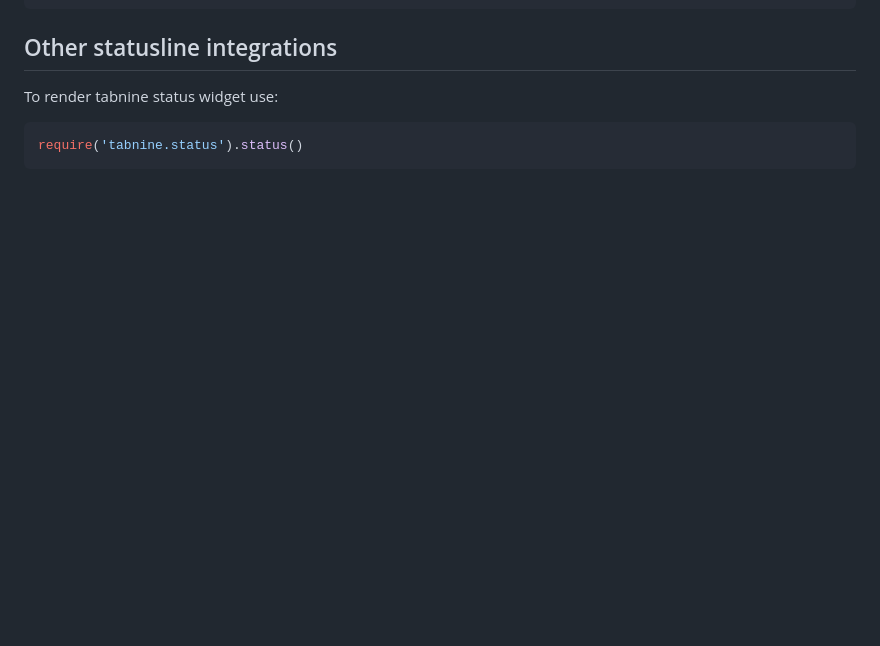
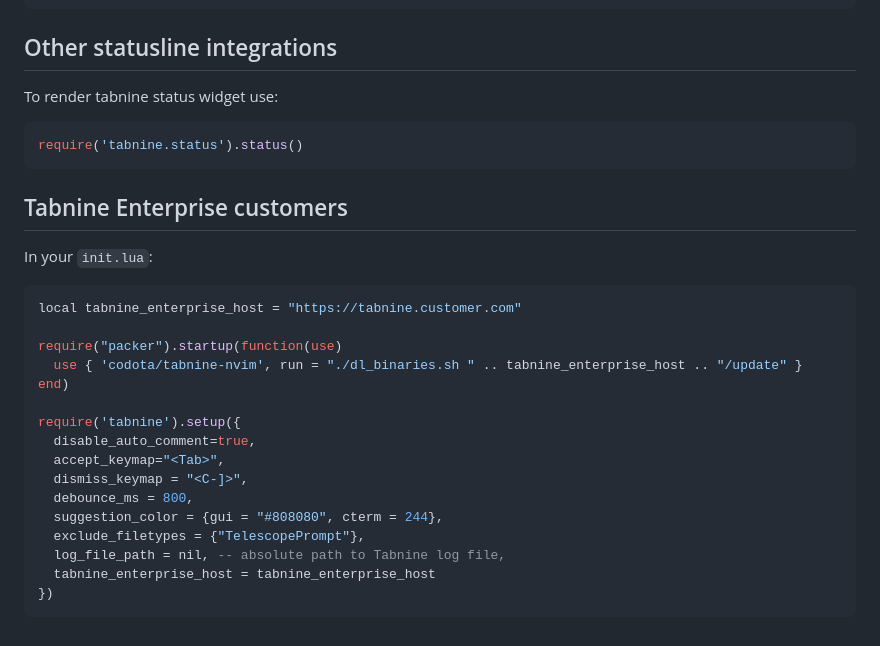
Before and after one commit to codota/tabnine-nvim, a Markdown page: README.md, the part around the change. Rendered like a GitHub page; blank space fills up the shorter version.

````diff
--- a/README.md
+++ b/README.md
@@ -162,3 +162,26 @@ To render tabnine status widget use:
 ```lua
 require('tabnine.status').status()
 ```
+
+## Tabnine Enterprise customers
+
+In your `init.lua`:
+
+```lua
+local tabnine_enterprise_host = "https://tabnine.customer.com"
+
+require("packer").startup(function(use)
+  use { 'codota/tabnine-nvim', run = "./dl_binaries.sh " .. tabnine_enterprise_host .. "/update" }
+end)
+
+require('tabnine').setup({
+  disable_auto_comment=true,
+  accept_keymap="<Tab>",
+  dismiss_keymap = "<C-]>",
+  debounce_ms = 800,
+  suggestion_color = {gui = "#808080", cterm = 244},
+  exclude_filetypes = {"TelescopePrompt"},
+  log_file_path = nil, -- absolute path to Tabnine log file,
+  tabnine_enterprise_host = tabnine_enterprise_host
+})
+```
````
